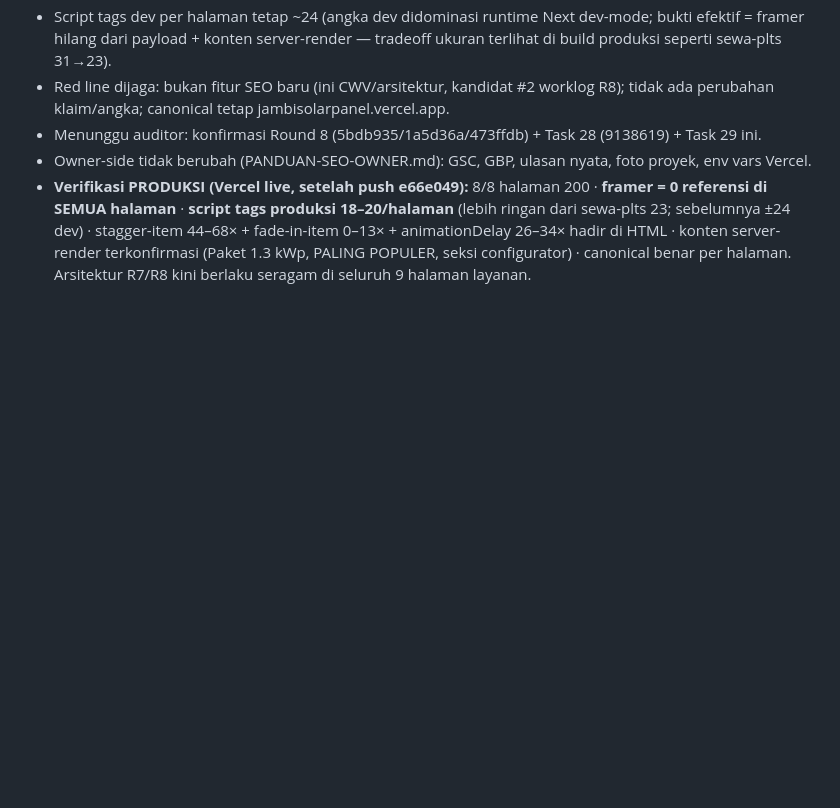
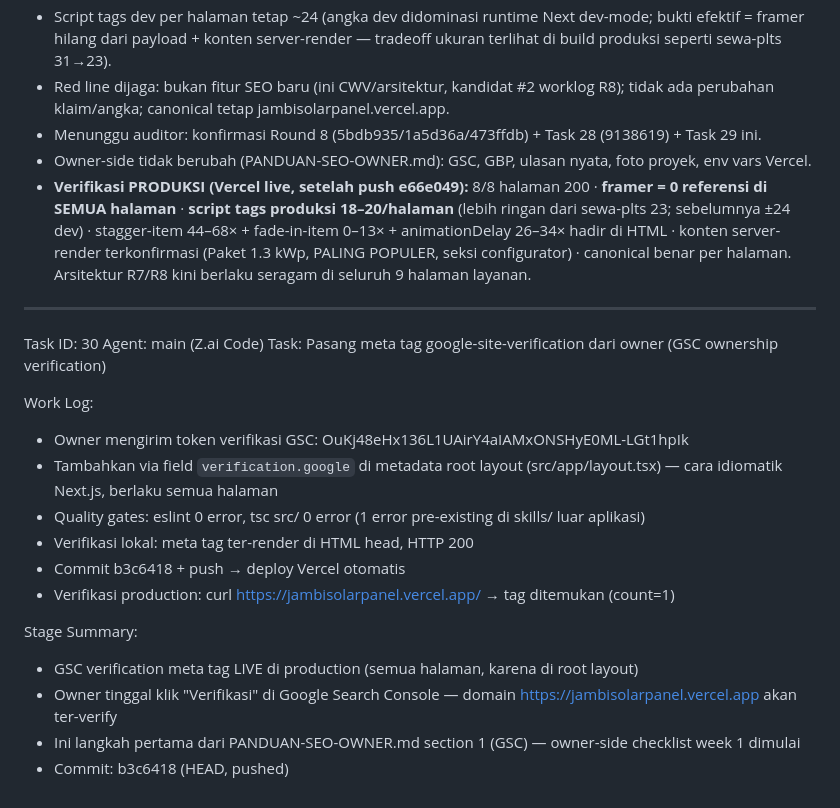
Before and after one commit to desvandi/jambisolarpanel, a Markdown page: worklog.md, the part around the change. Drawn GitHub-style; blank space fills up the shorter version.

Commit message:
docs(worklog): record Task 30 GSC verification tag deployed

```diff
--- a/worklog.md
+++ b/worklog.md
@@ -279,3 +279,22 @@ Stage Summary:
 - Menunggu auditor: konfirmasi Round 8 (5bdb935/1a5d36a/473ffdb) + Task 28 (9138619) + Task 29 ini.
 - Owner-side tidak berubah (PANDUAN-SEO-OWNER.md): GSC, GBP, ulasan nyata, foto proyek, env vars Vercel.
 - **Verifikasi PRODUKSI (Vercel live, setelah push e66e049):** 8/8 halaman 200 · **framer = 0 referensi di SEMUA halaman** · **script tags produksi 18–20/halaman** (lebih ringan dari sewa-plts 23; sebelumnya ±24 dev) · stagger-item 44–68× + fade-in-item 0–13× + animationDelay 26–34× hadir di HTML · konten server-render terkonfirmasi (Paket 1.3 kWp, PALING POPULER, seksi configurator) · canonical benar per halaman. Arsitektur R7/R8 kini berlaku seragam di seluruh 9 halaman layanan.
+
+---
+Task ID: 30
+Agent: main (Z.ai Code)
+Task: Pasang meta tag google-site-verification dari owner (GSC ownership verification)
+
+Work Log:
+- Owner mengirim token verifikasi GSC: OuKj48eHx136L1UAirY4aIAMxONSHyE0ML-LGt1hpIk
+- Tambahkan via field `verification.google` di metadata root layout (src/app/layout.tsx) — cara idiomatik Next.js, berlaku semua halaman
+- Quality gates: eslint 0 error, tsc src/ 0 error (1 error pre-existing di skills/ luar aplikasi)
+- Verifikasi lokal: meta tag ter-render di HTML head, HTTP 200
+- Commit b3c6418 + push → deploy Vercel otomatis
+- Verifikasi production: curl https://jambisolarpanel.vercel.app/ → tag ditemukan (count=1)
+
+Stage Summary:
+- GSC verification meta tag LIVE di production (semua halaman, karena di root layout)
+- Owner tinggal klik "Verifikasi" di Google Search Console — domain https://jambisolarpanel.vercel.app akan ter-verify
+- Ini langkah pertama dari PANDUAN-SEO-OWNER.md section 1 (GSC) — owner-side checklist week 1 dimulai
+- Commit: b3c6418 (HEAD, pushed)
```
